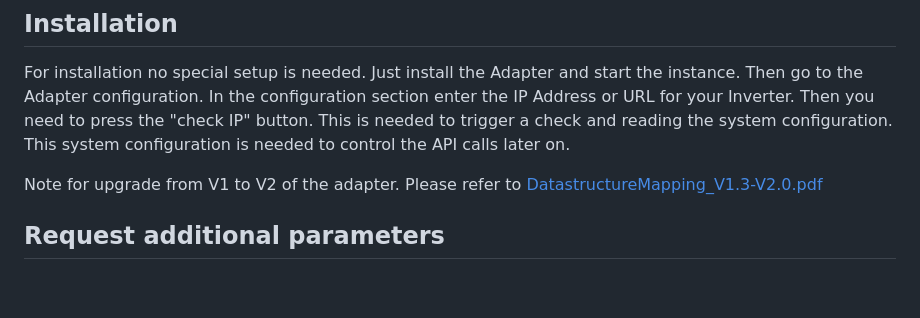
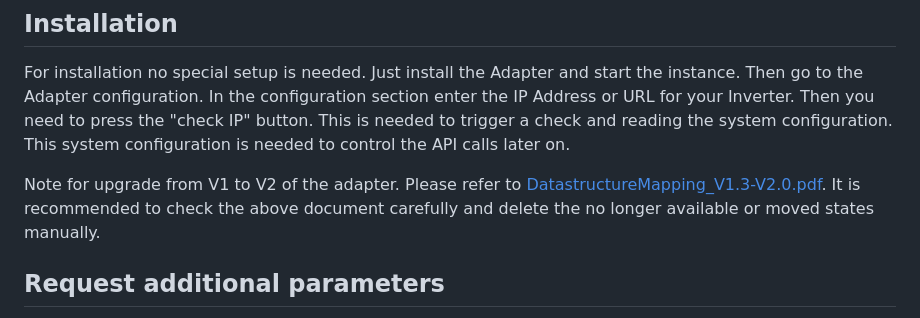
Before and after one commit to iobroker-community-adapters/ioBroker.fronius, a Markdown page: README.md, the part around the change. Drawn GitHub-style; blank space fills up the shorter version.

Commit message:
Added information how to handle the upgrade #312

```diff
--- a/README.md
+++ b/README.md
@@ -34,7 +34,7 @@ This is an ioBroker adapter for your Fronius PV inverter with Fronius Datalogger
 
 For installation no special setup is needed. Just install the Adapter and start the instance. Then go to the Adapter configuration. In the configuration section enter the IP Address or URL for your Inverter. Then you need to press the "check IP" button. This is needed to trigger a check and reading the system configuration. This system configuration is needed to control the API calls later on.
 
-Note for upgrade from V1 to V2 of the adapter. Please refer to [DatastructureMapping_V1.3-V2.0.pdf](doc/DatastructureMapping_V1.3-V2.0.pdf)
+Note for upgrade from V1 to V2 of the adapter. Please refer to [DatastructureMapping_V1.3-V2.0.pdf](doc/DatastructureMapping_V1.3-V2.0.pdf). It is recommended to check the above document carefully and delete the no longer available or moved states manually.
 
 ## Request additional parameters
 
```
